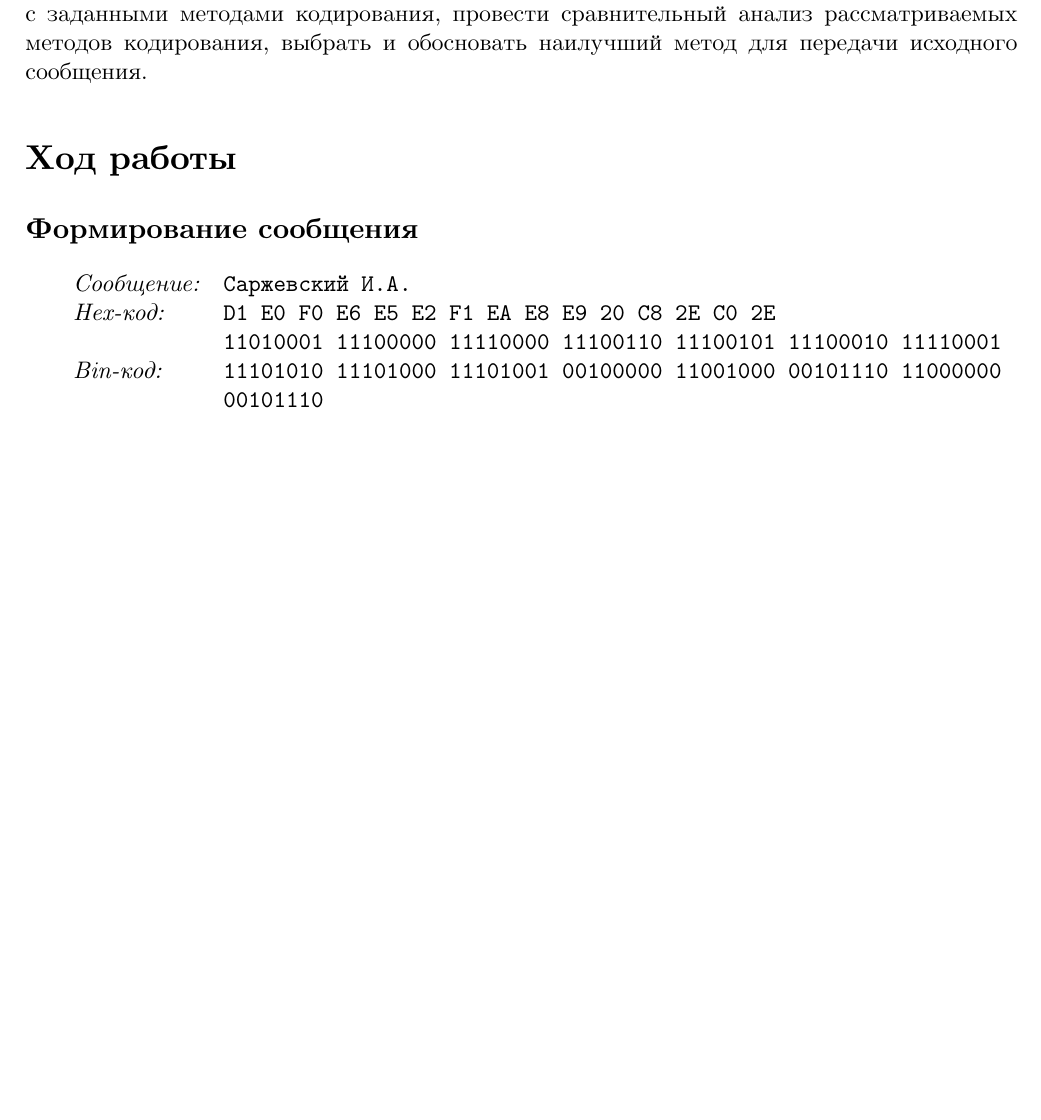
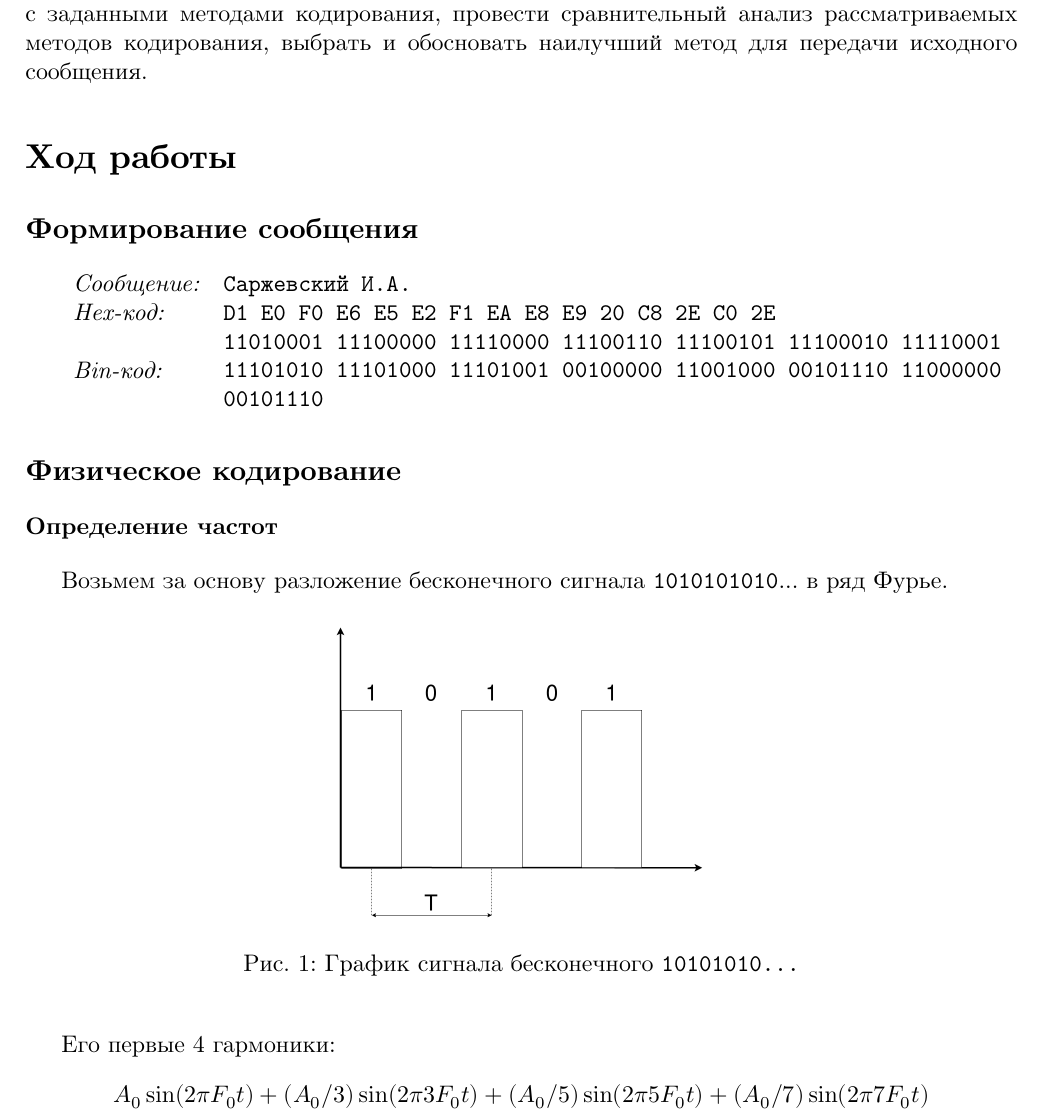
Before and after one commit to johnny-keker/itmo-3rd-year, a LaTeX document (computer-networks/lab-001/lab-001.tex): part of page 2 of 2, cut so that both start at the same text, the shorter picture padded with empty space. Compiled offline with XeLaTeX; a missing font is replaced by an installed copy or a similar font.

Commit message:
[automata-theory]<lab-001> 10101010.. signal

```diff
--- a/computer-networks/lab-001/lab-001.tex
+++ b/computer-networks/lab-001/lab-001.tex
@@ -30,6 +30,8 @@
   showspaces=false,
   showstringspaces=false
 }
+
+\graphicspath{ {images/} }
 
 \newcommand{\specialcell}[2][l]{%
   \begin{tabular}[#1]{@{}l@{}}#2\end{tabular}}
@@ -82,4 +84,22 @@
   }
 \end{tabular}
 
+\subsection*{Физическое кодирование}
+
+\subsubsection*{Определение частот}
+
+Возьмем за основу разложение бесконечного сигнала \texttt{1010101010}... в ряд
+Фурье.
+
+\begin{figure}[h]
+  \begin{center}
+    \includegraphics[scale=0.25]{one_zero}
+    \caption{График сигнала бесконечного \texttt{10101010...}}
+  \end{center}
+\end{figure}
+
+Его первые 4 гармоники:
+$$A_0 \sin(2 \pi F_0 t) + (A_0 / 3) \sin(2 \pi 3 F_0 t) +
+  (A_0 / 5) \sin(2 \pi 5 F_0 t) + (A_0 / 7) \sin(2 \pi 7 F_0 t)$$
+
 \end{document}
```
Also changed, not shown: computer-networks/lab-001/images/one_zero.png (added), computer-networks/lab-001/lab-001.pdf.
